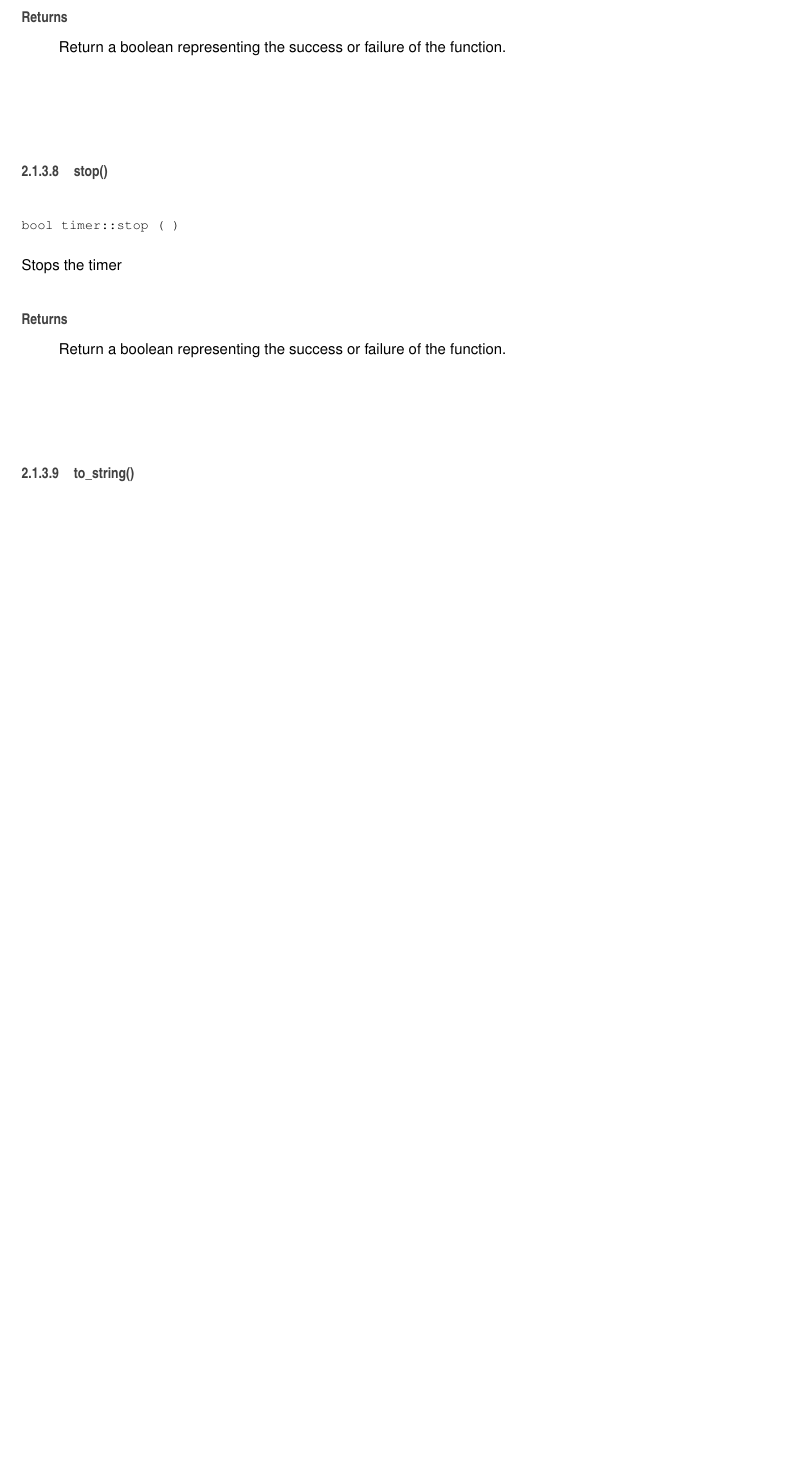
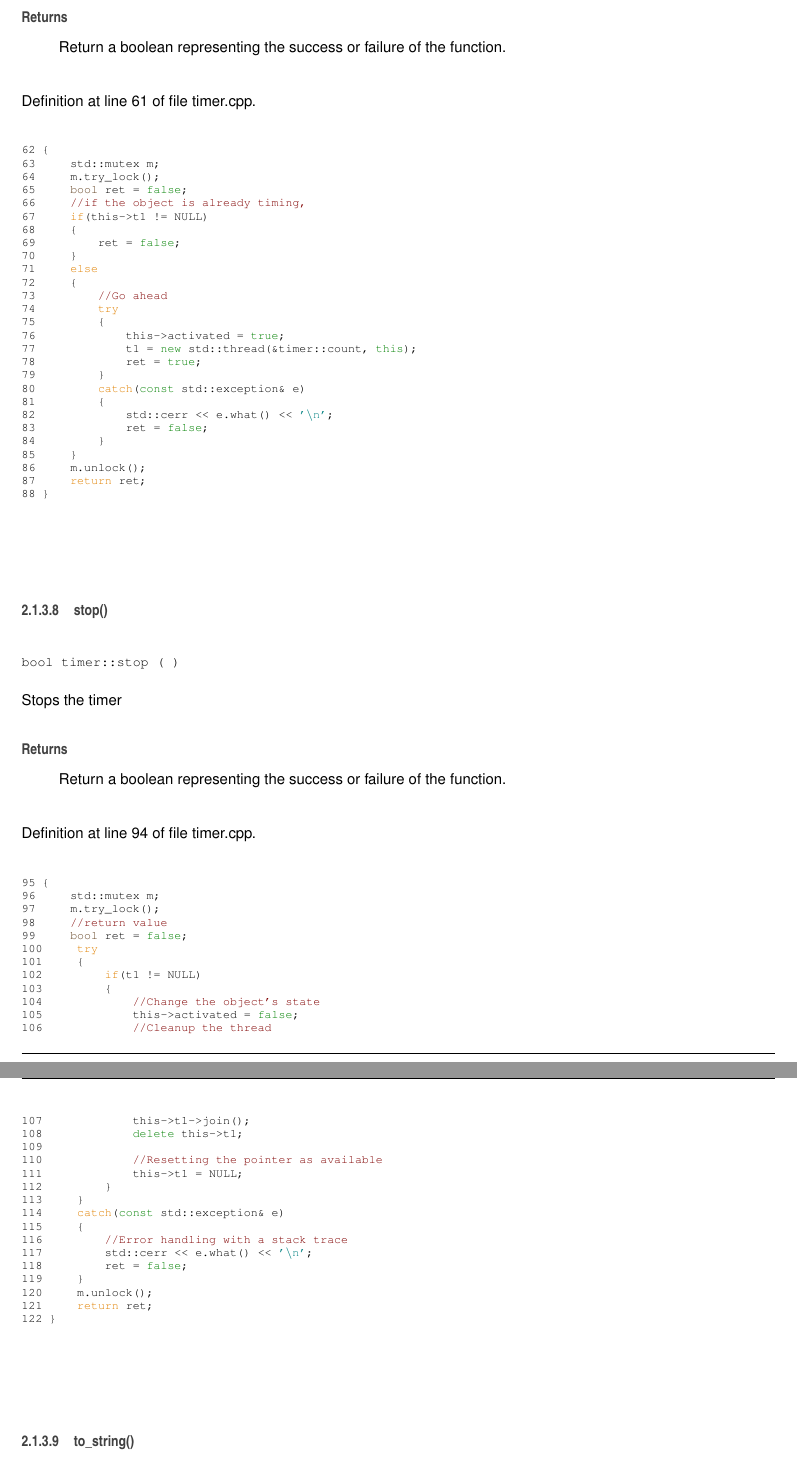
Before and after one commit to Perceval62/timer, a LaTeX book (doc/latex/refman.tex, which reads doc/latex/classtimer.tex): part of page 10 of 11 before the commit and two parts of pages 11 and 12 of 13 after it, the two joined at a grey line, cut so that both start at the same text, the shorter picture padded with empty space. Compiled offline with pdfLaTeX.

Commit message:
Work on documentation

```diff
--- a/doc/latex/classtimer.tex
+++ b/doc/latex/classtimer.tex
@@ -131,6 +239,40 @@ Returns true if the change is successful
 Start the timer \begin{DoxyReturn}{Returns}
 Return a boolean representing the success or failure of the function.
 \end{DoxyReturn}
+
+
+Definition at line 61 of file timer.\+cpp.
+
+
+\begin{DoxyCode}
+62 \{
+63     std::mutex m;
+64     m.try\_lock();
+65     \textcolor{keywordtype}{bool} ret = \textcolor{keyword}{false};
+66     \textcolor{comment}{//if the object is already timing,}
+67     \textcolor{keywordflow}{if}(this->t1 != NULL)
+68     \{
+69         ret = \textcolor{keyword}{false};
+70     \}
+71     \textcolor{keywordflow}{else}
+72     \{
+73         \textcolor{comment}{//Go ahead}
+74         \textcolor{keywordflow}{try}
+75         \{
+76             this->activated = \textcolor{keyword}{true};
+77             t1 = \textcolor{keyword}{new} std::thread(&timer::count, \textcolor{keyword}{this});
+78             ret = \textcolor{keyword}{true};
+79         \}
+80         \textcolor{keywordflow}{catch}(\textcolor{keyword}{const} std::exception& e)
+81         \{
+82             std::cerr << e.what() << \textcolor{charliteral}{'\(\backslash\)n'};
+83             ret = \textcolor{keyword}{false};
+84         \}
+85     \}
+86     m.unlock();
+87     \textcolor{keywordflow}{return} ret;
+88 \}
+\end{DoxyCode}
 \mbox{\Hypertarget{classtimer_ad21a0c9113d870f8485b775f1fcd3c73}\label{classtimer_ad21a0c9113d870f8485b775f1fcd3c73}}
 \index{timer@{timer}!stop@{stop}}
 \index{stop@{stop}!timer@{timer}}
@@ -140,6 +282,41 @@ Return a boolean representing the success or failure of the function.
 Stops the timer \begin{DoxyReturn}{Returns}
 Return a boolean representing the success or failure of the function.
 \end{DoxyReturn}
+
+
+Definition at line 94 of file timer.\+cpp.
+
+
+\begin{DoxyCode}
+95 \{
+96     std::mutex m;
+97     m.try\_lock();
+98     \textcolor{comment}{//return value}
+99     \textcolor{keywordtype}{bool} ret = \textcolor{keyword}{false};
+100     \textcolor{keywordflow}{try}
+101     \{
+102         \textcolor{keywordflow}{if}(t1 != NULL)
+103         \{
+104             \textcolor{comment}{//Change the object's state}
+105             this->activated = \textcolor{keyword}{false};
+106             \textcolor{comment}{//Cleanup the thread}
+107             this->t1->join();
+108             \textcolor{keyword}{delete} this->t1;
+109
+110             \textcolor{comment}{//Resetting the pointer as available}
+111             this->t1 = NULL;
+112         \}
+113     \}
+114     \textcolor{keywordflow}{catch}(\textcolor{keyword}{const} std::exception& e)
+115     \{
+116         \textcolor{comment}{//Error handling with a stack trace}
+117         std::cerr << e.what() << \textcolor{charliteral}{'\(\backslash\)n'};
+118         ret = \textcolor{keyword}{false};
+119     \}
+120     m.unlock();
+121     \textcolor{keywordflow}{return} ret;
+122 \}
+\end{DoxyCode}
 \mbox{\Hypertarget{classtimer_a8c068c53de6269fc3ced75cf27bf4ea6}\label{classtimer_a8c068c53de6269fc3ced75cf27bf4ea6}}
 \index{timer@{timer}!to\+\_\+string@{to\+\_\+string}}
 \index{to\+\_\+string@{to\+\_\+string}!timer@{timer}}
```
Also changed, not shown: doc/latex/classtimer.tex (142 more changed lines), 17 other files.
